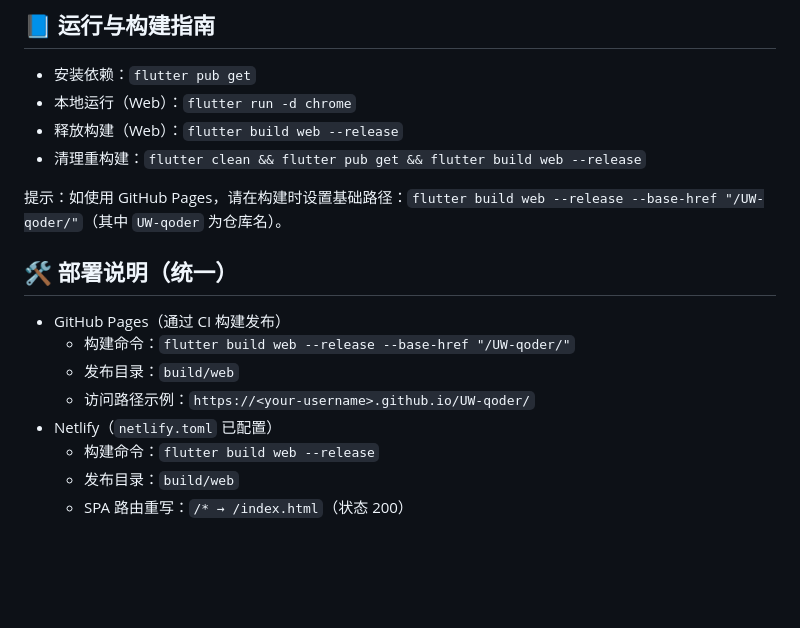
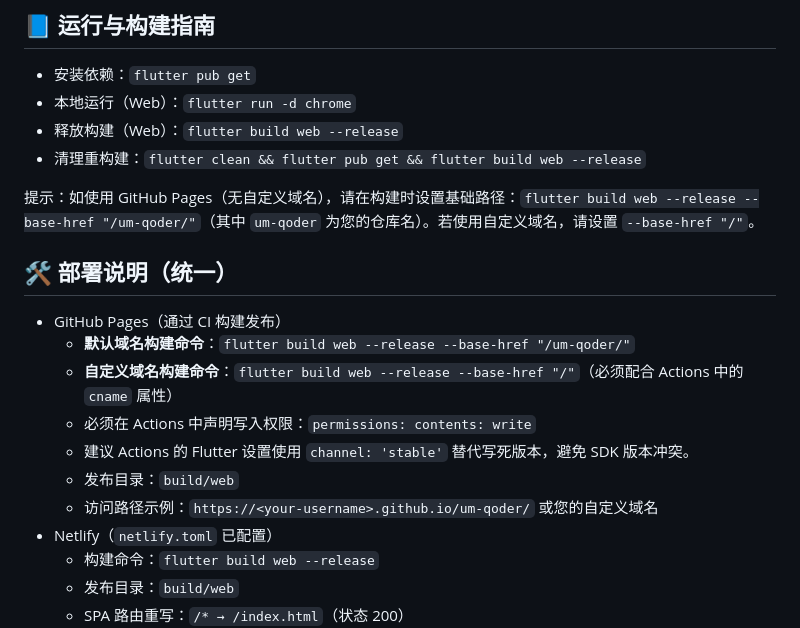
Before and after one commit to qwethg/um-qoder, a Markdown page: README.md, the part around the change. GitHub-like rendering; blank space fills up the shorter version.

Commit message:
docs: update GitHub Pages deployment instructions with custom domain and action fixes

```diff
--- a/README.md
+++ b/README.md
@@ -46,14 +46,17 @@
 - 释放构建（Web）：`flutter build web --release`
 - 清理重构建：`flutter clean && flutter pub get && flutter build web --release`
 
-提示：如使用 GitHub Pages，请在构建时设置基础路径：`flutter build web --release --base-href "/UW-qoder/"`（其中 `UW-qoder` 为仓库名）。
+提示：如使用 GitHub Pages（无自定义域名），请在构建时设置基础路径：`flutter build web --release --base-href "/um-qoder/"`（其中 `um-qoder` 为您的仓库名）。若使用自定义域名，请设置 `--base-href "/"`。
 
 ## 🛠️ 部署说明（统一）
 
 - GitHub Pages（通过 CI 构建发布）
-  - 构建命令：`flutter build web --release --base-href "/UW-qoder/"`
+  - **默认域名构建命令**：`flutter build web --release --base-href "/um-qoder/"`
+  - **自定义域名构建命令**：`flutter build web --release --base-href "/"`（必须配合 Actions 中的 `cname` 属性）
+  - 必须在 Actions 中声明写入权限：`permissions: contents: write`
+  - 建议 Actions 的 Flutter 设置使用 `channel: 'stable'` 替代写死版本，避免 SDK 版本冲突。
   - 发布目录：`build/web`
-  - 访问路径示例：`https://<your-username>.github.io/UW-qoder/`
+  - 访问路径示例：`https://<your-username>.github.io/um-qoder/` 或您的自定义域名
 - Netlify（`netlify.toml` 已配置）
   - 构建命令：`flutter build web --release`
   - 发布目录：`build/web`
```
Also changed, not shown: DEPLOYMENT.md (+14 -6 lines).
